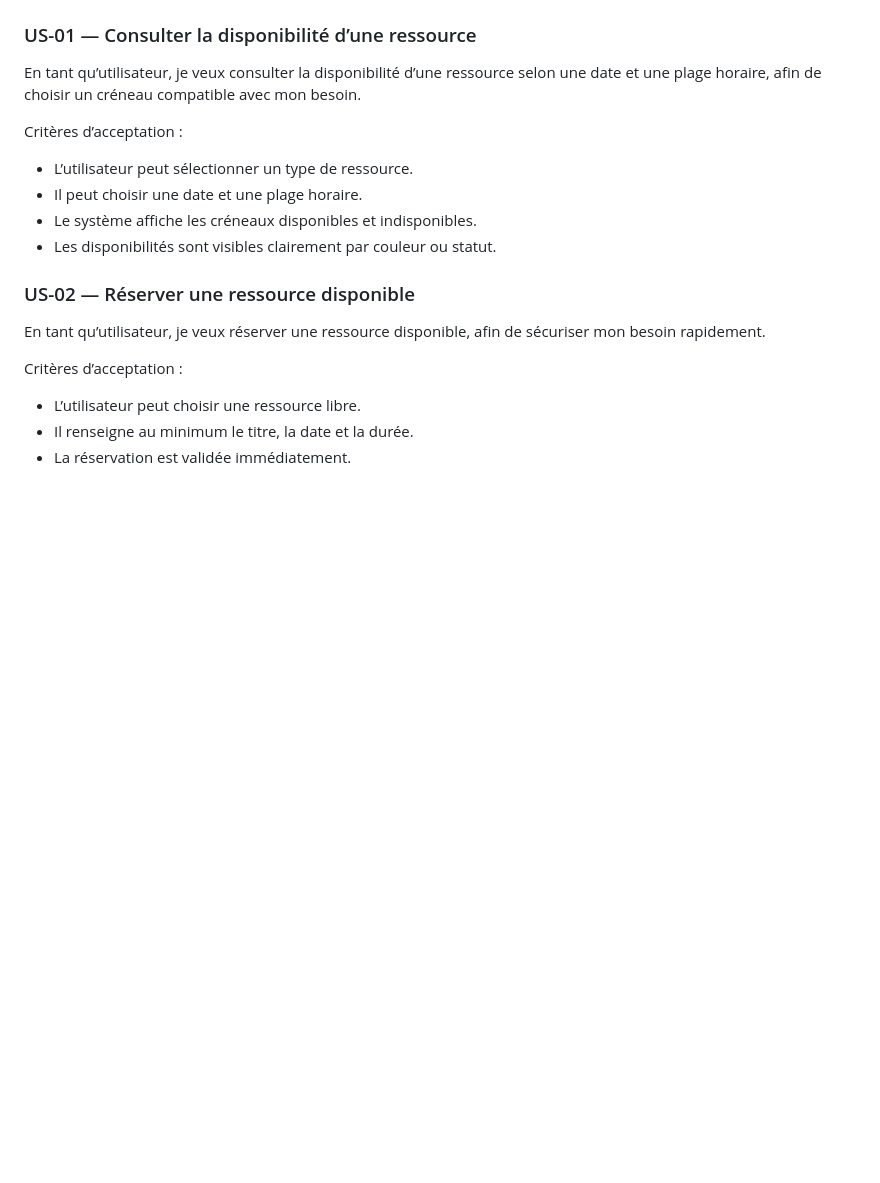
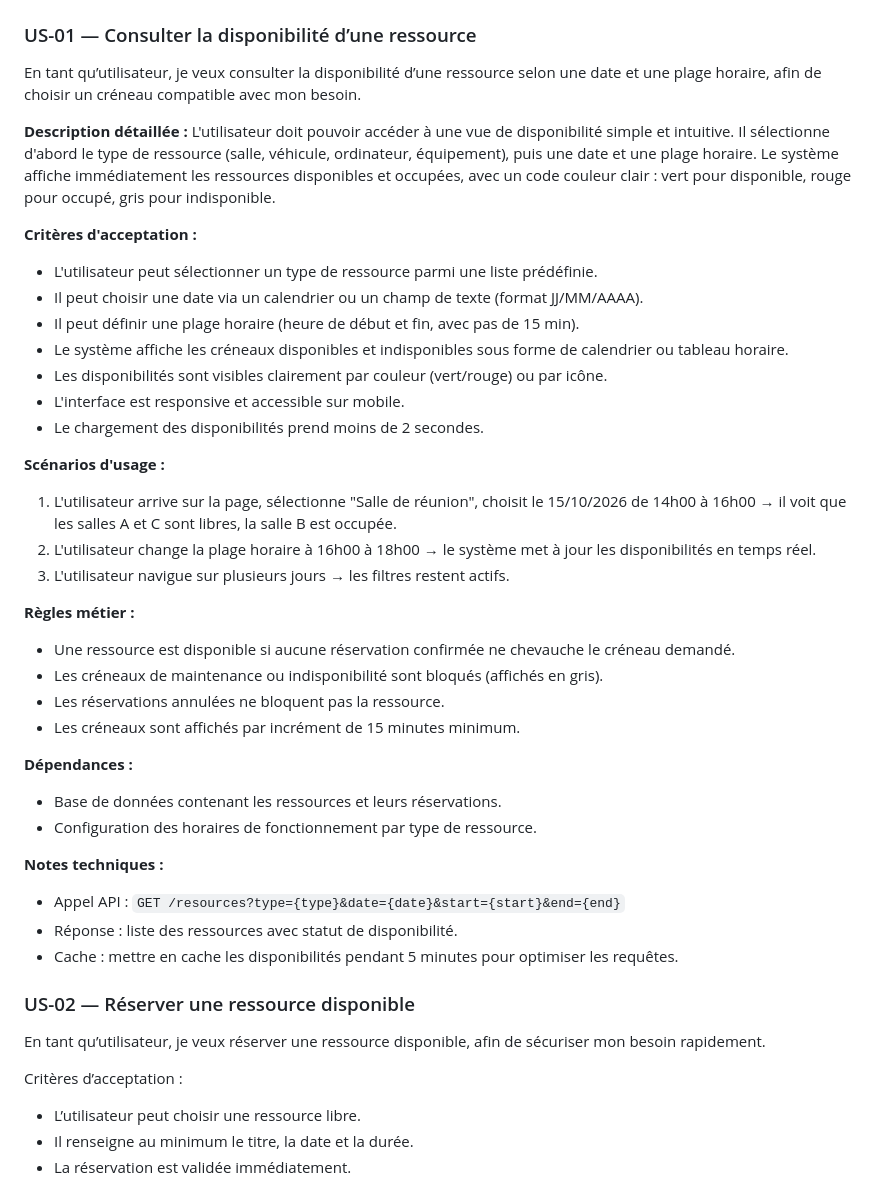
Before and after one commit to mahirsenouci096-dotcom/git_mahir, a Markdown page: docs/user-stories-resourcehub.md, the part around the change. Drawn GitHub-style; blank space fills up the shorter version.

Commit message:
docs(RESOURCEHUB-001): Enrichissement US-01 avec détails techniques et scénarios
- Description détaillée du flux utilisateur
- Critères d'acceptation étendus
- Scénarios d'usage concrets
- Règles métier explicites
- Spécification API
- Notes de cache et performance

```diff
--- a/docs/user-stories-resourcehub.md
+++ b/docs/user-stories-resourcehub.md
@@ -8,11 +8,37 @@ Le projet ResourceHub vise à centraliser la gestion des réservations de ressou
 ### US-01 — Consulter la disponibilité d’une ressource
 En tant qu’utilisateur, je veux consulter la disponibilité d’une ressource selon une date et une plage horaire, afin de choisir un créneau compatible avec mon besoin.
 
-Critères d’acceptation :
-- L’utilisateur peut sélectionner un type de ressource.
-- Il peut choisir une date et une plage horaire.
-- Le système affiche les créneaux disponibles et indisponibles.
-- Les disponibilités sont visibles clairement par couleur ou statut.
+**Description détaillée :**
+L'utilisateur doit pouvoir accéder à une vue de disponibilité simple et intuitive. Il sélectionne d'abord le type de ressource (salle, véhicule, ordinateur, équipement), puis une date et une plage horaire. Le système affiche immédiatement les ressources disponibles et occupées, avec un code couleur clair : vert pour disponible, rouge pour occupé, gris pour indisponible.
+
+**Critères d'acceptation :**
+- L'utilisateur peut sélectionner un type de ressource parmi une liste prédéfinie.
+- Il peut choisir une date via un calendrier ou un champ de texte (format JJ/MM/AAAA).
+- Il peut définir une plage horaire (heure de début et fin, avec pas de 15 min).
+- Le système affiche les créneaux disponibles et indisponibles sous forme de calendrier ou tableau horaire.
+- Les disponibilités sont visibles clairement par couleur (vert/rouge) ou par icône.
+- L'interface est responsive et accessible sur mobile.
+- Le chargement des disponibilités prend moins de 2 secondes.
+
+**Scénarios d'usage :**
+1. L'utilisateur arrive sur la page, sélectionne "Salle de réunion", choisit le 15/10/2026 de 14h00 à 16h00 → il voit que les salles A et C sont libres, la salle B est occupée.
+2. L'utilisateur change la plage horaire à 16h00 à 18h00 → le système met à jour les disponibilités en temps réel.
+3. L'utilisateur navigue sur plusieurs jours → les filtres restent actifs.
+
+**Règles métier :**
+- Une ressource est disponible si aucune réservation confirmée ne chevauche le créneau demandé.
+- Les créneaux de maintenance ou indisponibilité sont bloqués (affichés en gris).
+- Les réservations annulées ne bloquent pas la ressource.
+- Les créneaux sont affichés par incrément de 15 minutes minimum.
+
+**Dépendances :**
+- Base de données contenant les ressources et leurs réservations.
+- Configuration des horaires de fonctionnement par type de ressource.
+
+**Notes techniques :**
+- Appel API : `GET /resources?type={type}&date={date}&start={start}&end={end}`
+- Réponse : liste des ressources avec statut de disponibilité.
+- Cache : mettre en cache les disponibilités pendant 5 minutes pour optimiser les requêtes.
 
 ### US-02 — Réserver une ressource disponible
 En tant qu’utilisateur, je veux réserver une ressource disponible, afin de sécuriser mon besoin rapidement.
```
